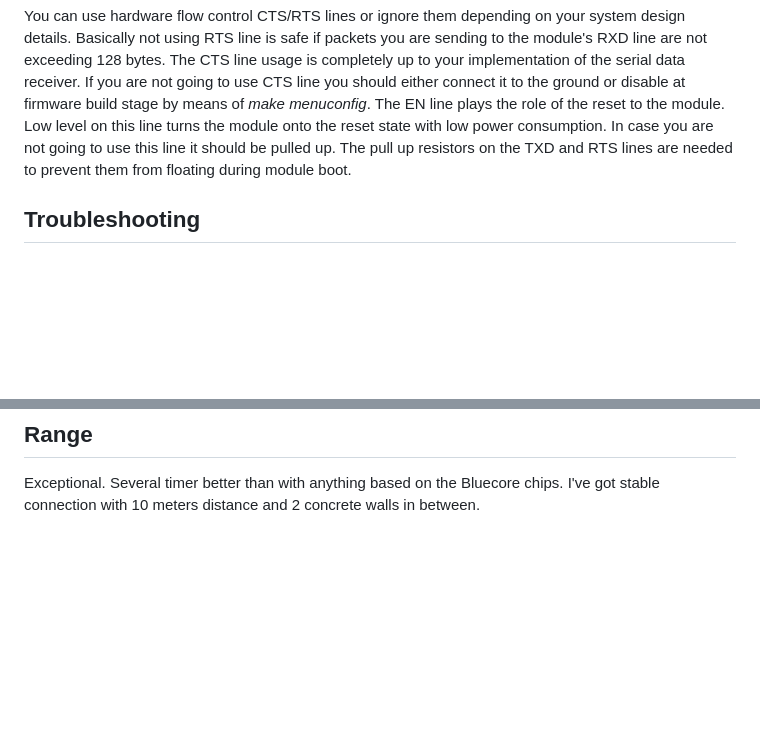
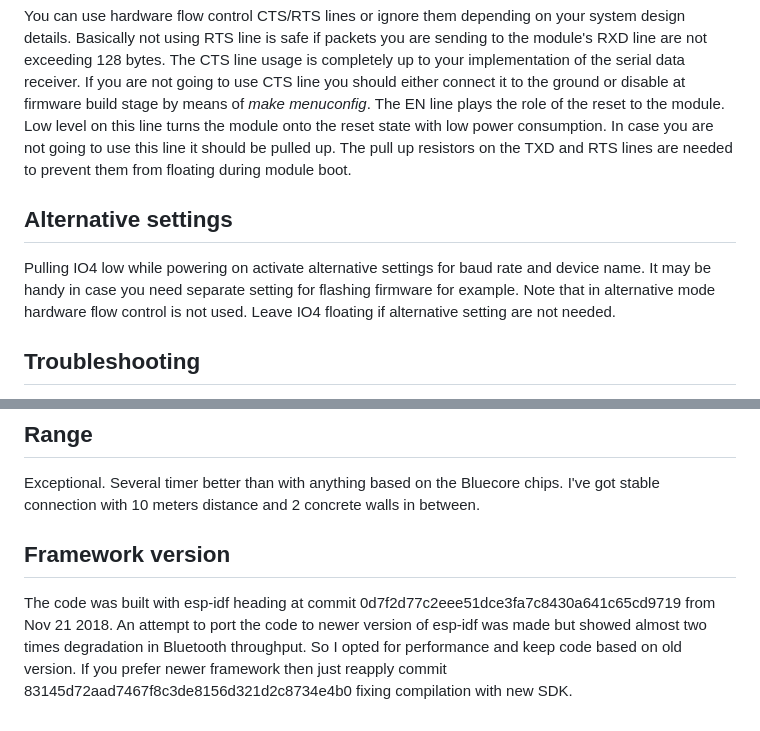
Before and after one commit to olegv142/esp32-bt-serial, a Markdown page: README.md, 2 parts joined by grey strips. Drawn GitHub-style; blank space fills up the shorter version.

```diff
--- a/README.md
+++ b/README.md
@@ -28,6 +28,10 @@ You can use virtually any USB-serial bridge capable of working at 115200 baud. T
 
 You can use hardware flow control CTS/RTS lines or ignore them depending on your system design details. Basically not using RTS line is safe if packets you are sending to the module's RXD line are not exceeding 128 bytes. The CTS line usage is completely up to your implementation of the serial data receiver. If you are not going to use CTS line you should either connect it to the ground or disable at firmware build stage by means of *make menuconfig*. The EN line plays the role of the reset to the module. Low level on this line turns the module onto the reset state with low power consumption. In case you are not going to use this line it should be pulled up. The pull up resistors on the TXD and RTS lines are needed to prevent them from floating during module boot.
 
+## Alternative settings
+
+Pulling IO4 low while powering on activate alternative settings for baud rate and device name. It may be handy in case you need separate setting for flashing firmware for example. Note that in alternative mode hardware flow control is not used. Leave IO4 floating if alternative setting are not needed.
+
 ## Troubleshooting
 
 The ESP32 module is using the same serial channel used for programming to print error and debug messages. So if anything goes wrong you can attach the programming circuit without grounding the IO0 pin and monitor debug messages during module boot.
@@ -39,3 +43,7 @@ The ESP32 module is using the same serial channel used for programming to print
 ## Range
 
 Exceptional. Several timer better than with anything based on the Bluecore chips. I've got stable connection with 10 meters distance and 2 concrete walls in between.
+
+## Framework version
+
+The code was built with esp-idf heading at commit 0d7f2d77c2eee51dce3fa7c8430a641c65cd9719 from Nov 21 2018. An attempt to port the code to newer version of esp-idf was made but showed almost two times degradation in Bluetooth throughput. So I opted for performance and keep code based on old version. If you prefer newer framework then just reapply commit 83145d72aad7467f8c3de8156d321d2c8734e4b0 fixing compilation with new SDK.
```
